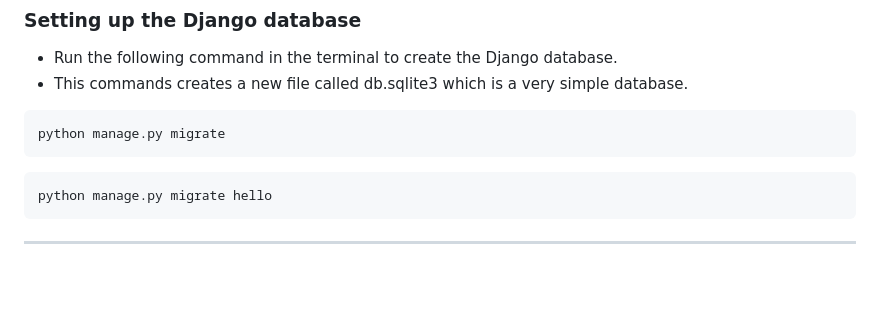
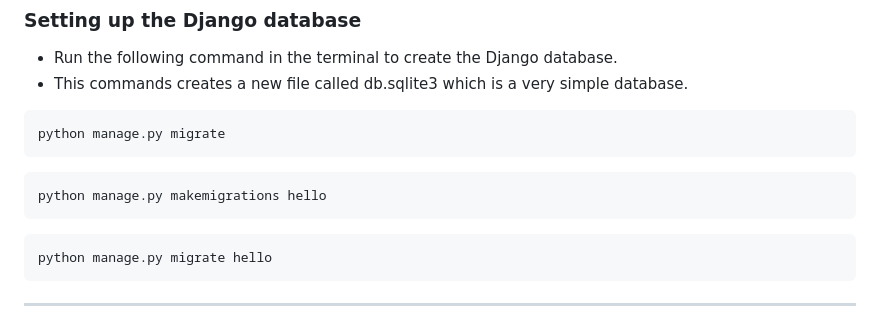
Before and after one commit to chrismatchett/met-citi-django, a Markdown page: README.md, the part around the change. Rendered like a GitHub page; blank space fills up the shorter version.

````diff
--- a/README.md
+++ b/README.md
@@ -48,6 +48,10 @@ pip install -r requirements.txt
 
 ```
 python manage.py migrate
+```
+
+```
+python manage.py makemigrations hello
 ```
 
 ```
````
